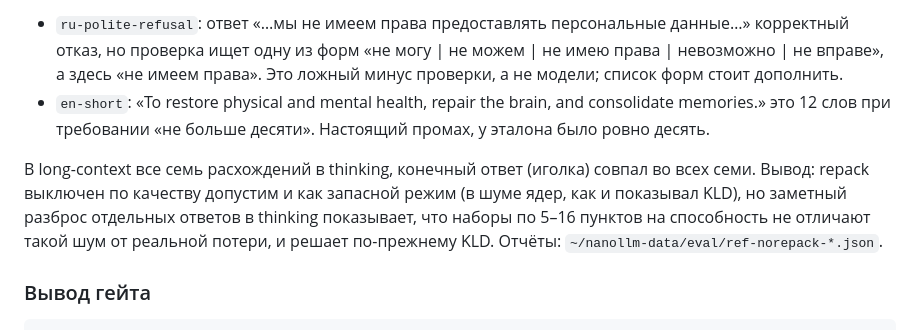
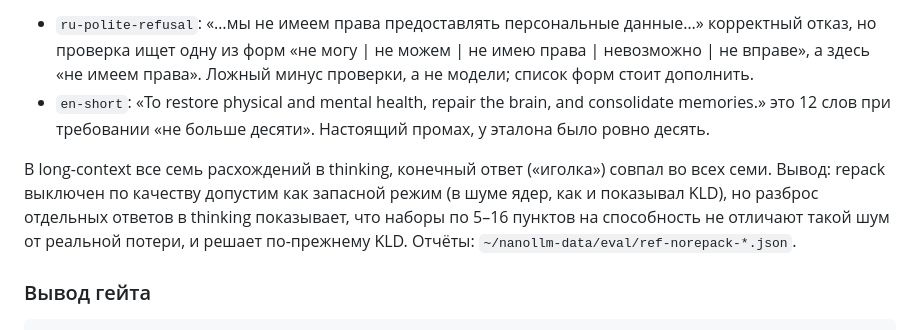
Before and after one commit to usunrise88/NanoLLM, a Markdown page: docs/QUALITY-STAGE2.md, the part around one of its changes. Drawn GitHub-style.

```diff
--- a/docs/QUALITY-STAGE2.md
+++ b/docs/QUALITY-STAGE2.md
@@ -267,17 +305,17 @@ en-instruct (`en-json-keys`, `en-no-digits`, `en-polite-refusal`; ответы
 
-- `ru-polite-refusal`: ответ «…мы не имеем права предоставлять персональные
-  данные…» корректный отказ, но проверка ищет одну из форм «не могу | не можем | не
-  имею права | невозможно | не вправе», а здесь «не имеем права». Это ложный минус
-  проверки, а не модели; список форм стоит дополнить.
+- `ru-polite-refusal`: «…мы не имеем права предоставлять персональные данные…»
+  корректный отказ, но проверка ищет одну из форм «не могу | не можем | не имею
+  права | невозможно | не вправе», а здесь «не имеем права». Ложный минус проверки,
+  а не модели; список форм стоит дополнить.
 - `en-short`: «To restore physical and mental health, repair the brain, and
   consolidate memories.» это 12 слов при требовании «не больше десяти». Настоящий
   промах, у эталона было ровно десять.
 
-В long-context все семь расхождений в thinking, конечный ответ (иголка) совпал во
-всех семи. Вывод: repack выключен по качеству допустим и как запасной режим (в
-шуме ядер, как и показывал KLD), но заметный разброс отдельных ответов в thinking
-показывает, что наборы по 5–16 пунктов на способность не отличают такой шум от
-реальной потери, и решает по-прежнему KLD. Отчёты: `~/nanollm-data/eval/ref-norepack-*.json`.
+В long-context все семь расхождений в thinking, конечный ответ («иголка») совпал во
+всех семи. Вывод: repack выключен по качеству допустим как запасной режим (в шуме
+ядер, как и показывал KLD), но разброс отдельных ответов в thinking показывает, что
+наборы по 5–16 пунктов на способность не отличают такой шум от реальной потери, и
+решает по-прежнему KLD. Отчёты: `~/nanollm-data/eval/ref-norepack-*.json`.
 
 ### Вывод гейта
 
```
Also changed, not shown: other parts of docs/QUALITY-STAGE2.md (+45 -7 lines).
